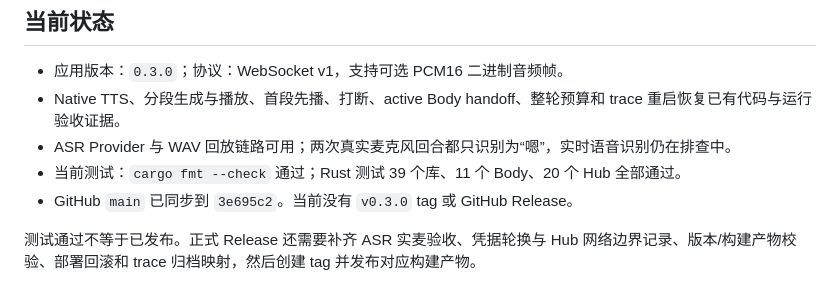
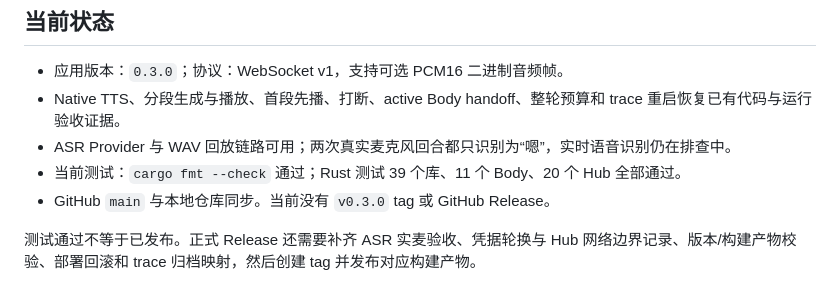
Before and after one commit to zhzaill/absolute-solver, a Markdown page: README.md, the part around the change. GitHub-like rendering.

```diff
--- a/README.md
+++ b/README.md
@@ -8,7 +8,7 @@ Absolute Solver 是一个跨主机运行的实时语音协作系统：一个 Hub
 - Native TTS、分段生成与播放、首段先播、打断、active Body handoff、整轮预算和 trace 重启恢复已有代码与运行验收证据。
 - ASR Provider 与 WAV 回放链路可用；两次真实麦克风回合都只识别为“嗯”，实时语音识别仍在排查中。
 - 当前测试：`cargo fmt --check` 通过；Rust 测试 39 个库、11 个 Body、20 个 Hub 全部通过。
-- GitHub `main` 已同步到 `3e695c2`。当前没有 `v0.3.0` tag 或 GitHub Release。
+- GitHub `main` 与本地仓库同步。当前没有 `v0.3.0` tag 或 GitHub Release。
 
 测试通过不等于已发布。正式 Release 还需要补齐 ASR 实麦验收、凭据轮换与 Hub 网络边界记录、版本/构建产物校验、部署回滚和 trace 归档映射，然后创建 tag 并发布对应构建产物。
 
```
Also changed, not shown: docs/ABSOLUTE_SOLVER_CURRENT_STATE.md (+1 -1 lines).
